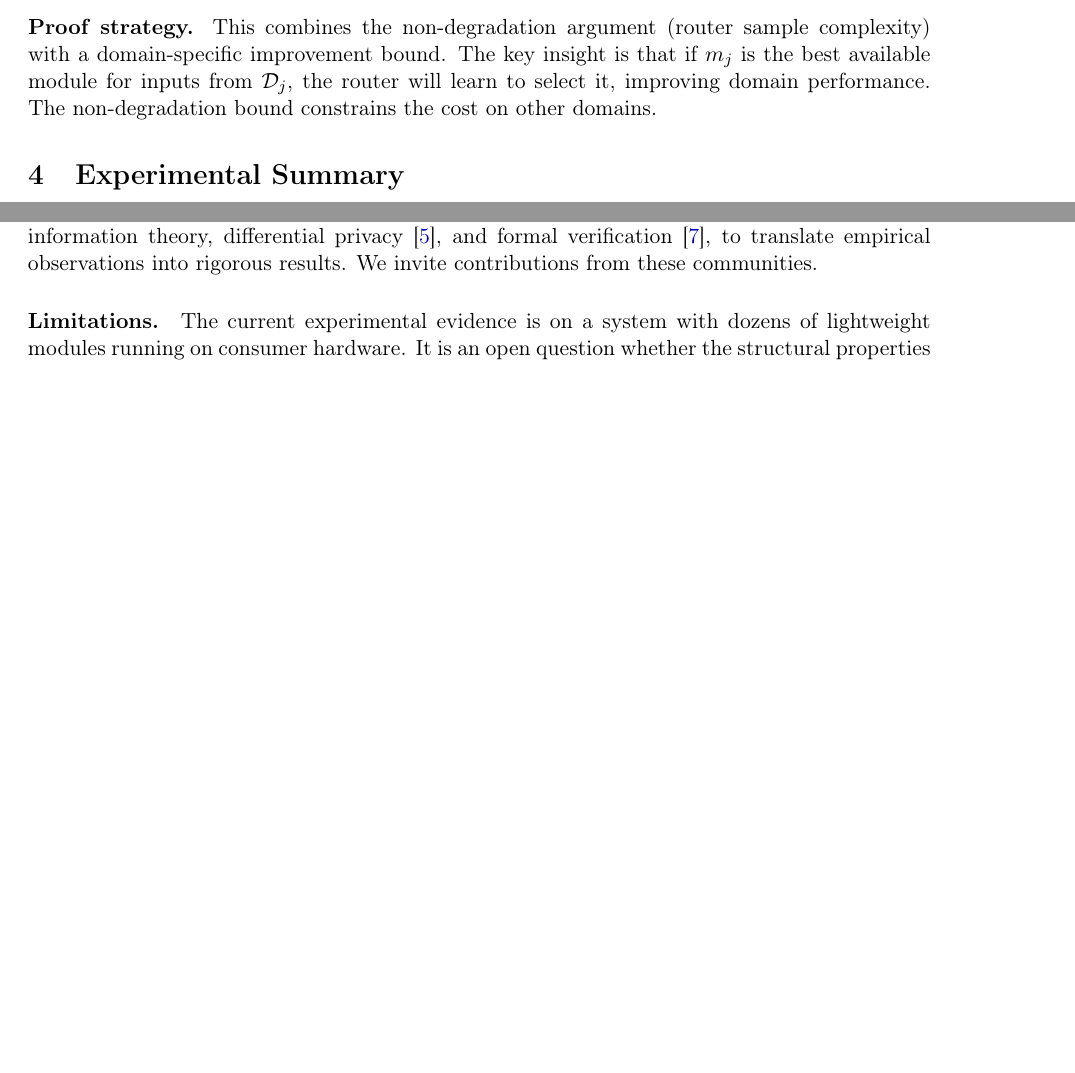
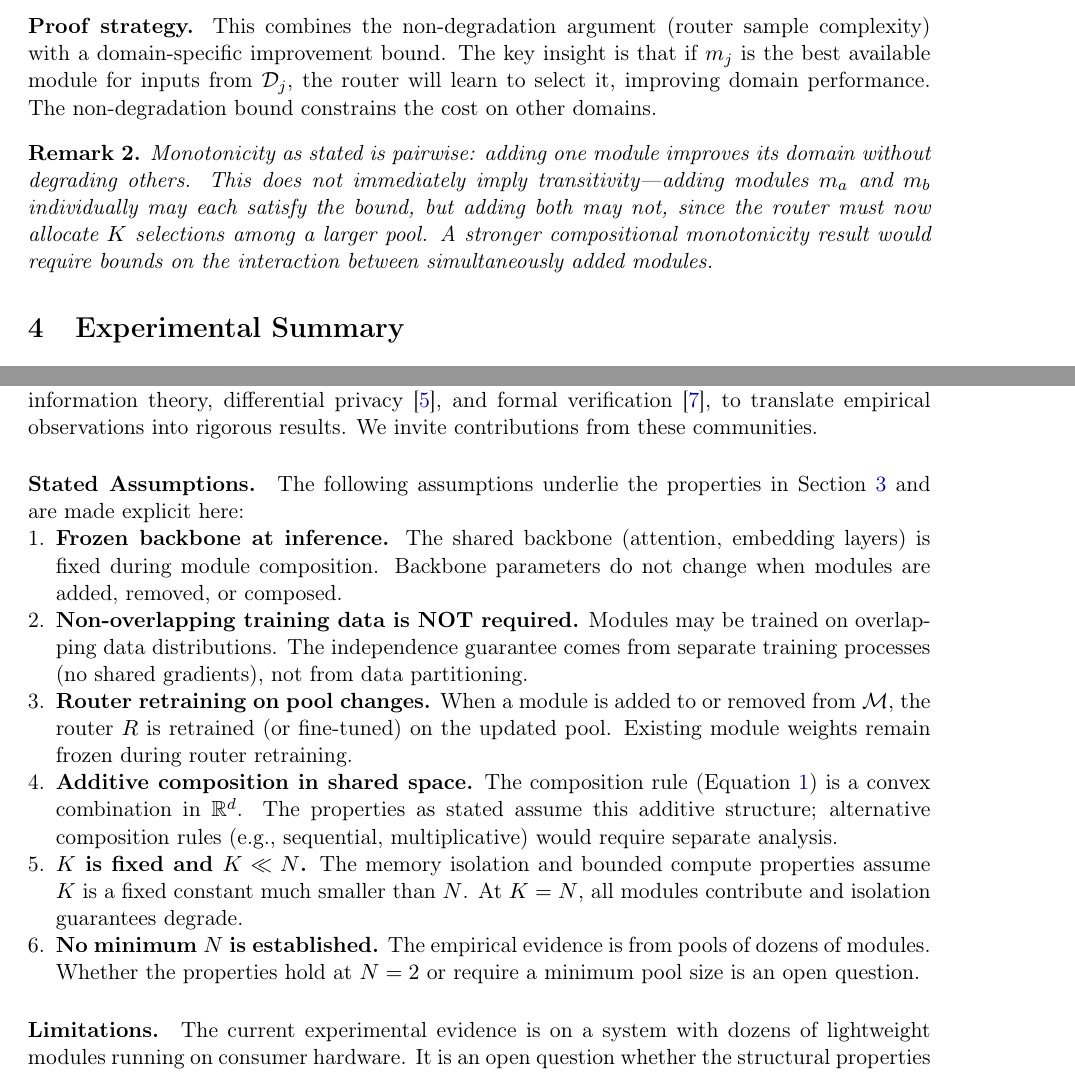
Before and after one commit to kdschulte/storm-safety-proofs, a LaTeX paper (specs/SYSTEM_SPECIFICATION_v2.tex): two parts of pages 4 and 5 of 6 before the commit and two parts of pages 5 and 6 of 7 after it, joined at a grey line, cut so that both start at the same text, the shorter picture padded with empty space. Compiled offline with pdfLaTeX.

Commit message:
AUDIT: Fix composition equation, audit all 6 properties, add stated assumptions
Composition equation: replaced Σ_{k=1}^K w_k·m_{i_k} (indistinguishable from
MoE in isolation) with Σ_{n∈S_t(x)} w_n(x)·m_n(x), |S_t|=K≪N using explicit
selection-set notation. Fixed non-standard Δ^K_N router definition.

Property fixes:
- Attribution: strengthened MoE differentiation (gating ≠ meaningful attribution)
- Forgetting: clarified router retraining, added backbone leakage caveat
- Memory Isolation: added K≪N requirement to property statement
- Bounded Compute: corrected "O(K) regardless of N" → router is O(N), honest
- Compositional Monotonicity: added transitivity caveat (pairwise ≠ transitive)

Added MoE differentiation paragraph linking structural constraints to properties.
Added Stated Assumptions subsection (6 assumptions now explicit).
Fixed notation consistency (w_k/m_{i_k} → w_n/m_n throughout).

```diff
--- a/specs/SYSTEM_SPECIFICATION_v2.tex
+++ b/specs/SYSTEM_SPECIFICATION_v2.tex
@@ -196,6 +198,10 @@ Under what conditions on the module training procedure and router architecture d
 \end{conjecture}
 
 \noindent\textbf{Proof strategy.} This combines the non-degradation argument (router sample complexity) with a domain-specific improvement bound. The key insight is that if $m_j$ is the best available module for inputs from $\mathcal{D}_j$, the router will learn to select it, improving domain performance. The non-degradation bound constrains the cost on other domains.
+
+\begin{remark}
+Monotonicity as stated is pairwise: adding one module improves its domain without degrading others. This does not immediately imply transitivity---adding modules $m_a$ and $m_b$ individually may each satisfy the bound, but adding both may not, since the router must now allocate $K$ selections among a larger pool. A stronger compositional monotonicity result would require bounds on the interaction between simultaneously added modules.
+\end{remark}
 
 % ============================================================
 \section{Experimental Summary}
@@ -251,6 +257,17 @@ We claim that the structural constraints create mathematical objects (frozen fun
 The empirical evidence from 260+ experiments is encouraging but not sufficient.
 The research programme requires formal methods expertise, specifically in PAC learning theory~\cite{valiant1984theory}, information theory, differential privacy~\cite{dwork2014algorithmic}, and formal verification~\cite{katz2017reluplex}, to translate empirical observations into rigorous results.
 We invite contributions from these communities.
+
+\paragraph{Stated Assumptions.}
+The following assumptions underlie the properties in Section~\ref{sec:properties} and are made explicit here:
+\begin{enumerate}[nosep,leftmargin=*]
+  \item \textbf{Frozen backbone at inference.} The shared backbone (attention, embedding layers) is fixed during module composition. Backbone parameters do not change when modules are added, removed, or composed.
+  \item \textbf{Non-overlapping training data is NOT required.} Modules may be trained on overlapping data distributions. The independence guarantee comes from separate training processes (no shared gradients), not from data partitioning.
+  \item \textbf{Router retraining on pool changes.} When a module is added to or removed from $\mathcal{M}$, the router $R$ is retrained (or fine-tuned) on the updated pool. Existing module weights remain frozen during router retraining.
+  \item \textbf{Additive composition in shared space.} The composition rule (Equation~\ref{eq:composition}) is a convex combination in $\mathbb{R}^d$. The properties as stated assume this additive structure; alternative composition rules (e.g., sequential, multiplicative) would require separate analysis.
+  \item \textbf{$K$ is fixed and $K \ll N$.} The memory isolation and bounded compute properties assume $K$ is a fixed constant much smaller than $N$. At $K = N$, all modules contribute and isolation guarantees degrade.
+  \item \textbf{No minimum $N$ is established.} The empirical evidence is from pools of dozens of modules. Whether the properties hold at $N = 2$ or require a minimum pool size is an open question.
+\end{enumerate}
 
 \paragraph{Limitations.}
 The current experimental evidence is on a system with dozens of lightweight modules running on consumer hardware.
```
Also changed, not shown: specs/SYSTEM_SPECIFICATION_v2.pdf, specs/SYSTEM_SPECIFICATION_v2.tex (22 more changed lines).
